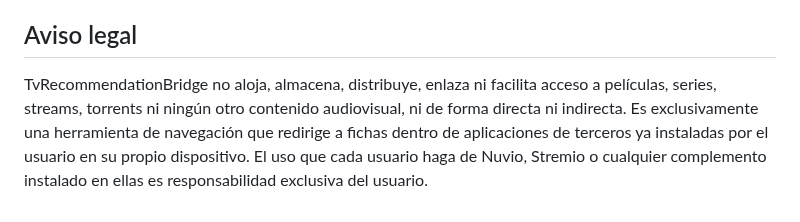
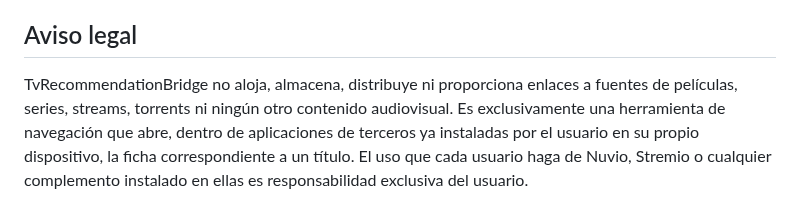
Before and after one commit to Yushetf33/TvReccomendationBridge, a Markdown page: README.md, the part around the change. GitHub-like rendering.

Commit message:
Corregir aviso legal: quitar 'ni indirecta' y matizar enlaces a fuentes de contenido

```diff
--- a/README.md
+++ b/README.md
@@ -87,10 +87,10 @@ hayas elegido en los ajustes de la app).
 
 ## Aviso legal
 
-TvRecommendationBridge no aloja, almacena, distribuye, enlaza ni facilita
-acceso a películas, series, streams, torrents ni ningún otro contenido
-audiovisual, ni de forma directa ni indirecta. Es exclusivamente una
-herramienta de navegación que redirige a fichas dentro de aplicaciones de
-terceros ya instaladas por el usuario en su propio dispositivo. El uso
+TvRecommendationBridge no aloja, almacena, distribuye ni proporciona
+enlaces a fuentes de películas, series, streams, torrents ni ningún otro
+contenido audiovisual. Es exclusivamente una herramienta de navegación
+que abre, dentro de aplicaciones de terceros ya instaladas por el usuario
+en su propio dispositivo, la ficha correspondiente a un título. El uso
 que cada usuario haga de Nuvio, Stremio o cualquier complemento instalado
 en ellas es responsabilidad exclusiva del usuario.
```
